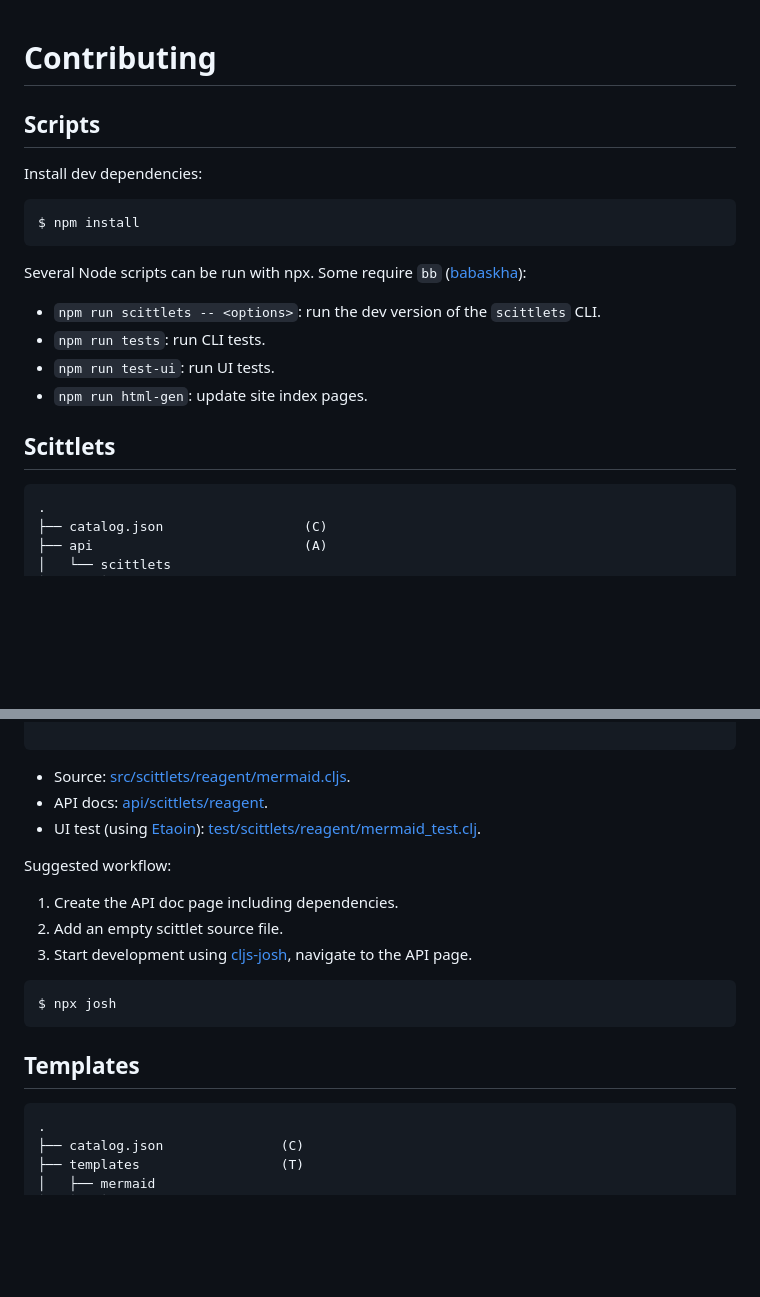
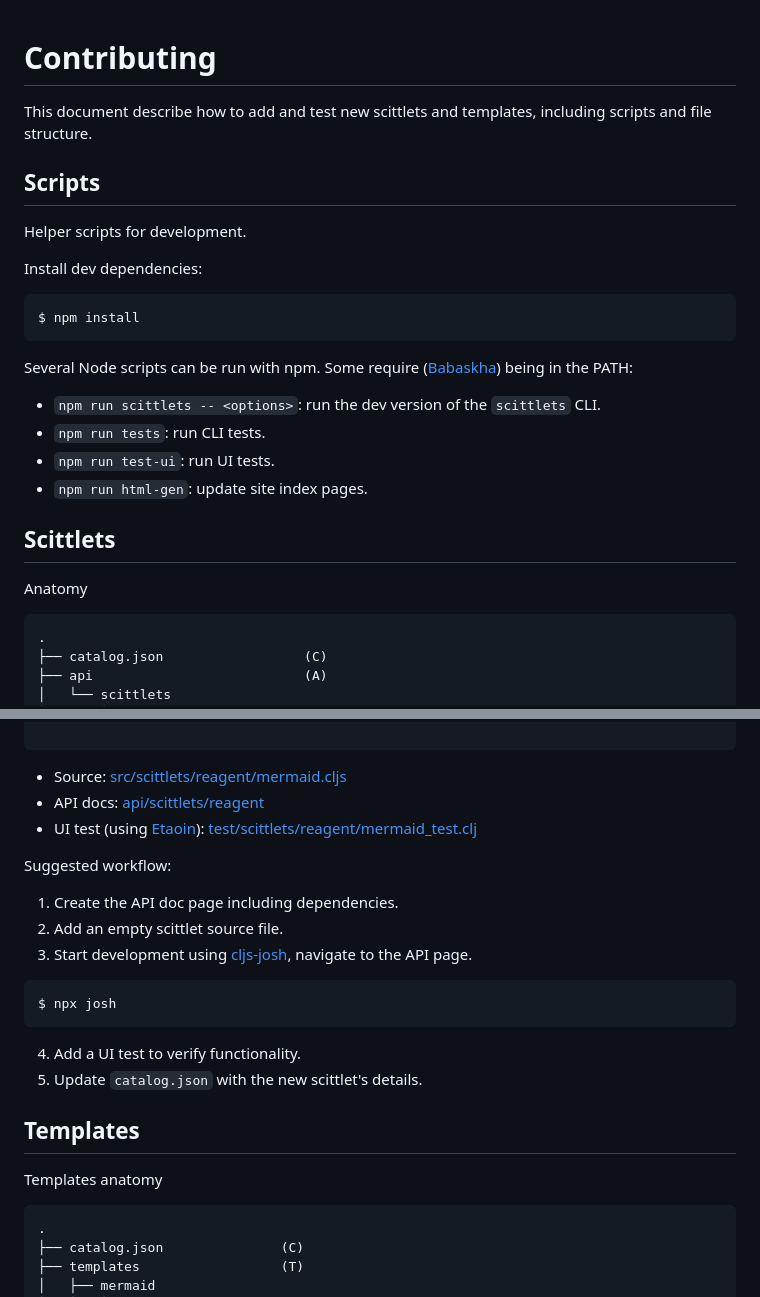
Before and after one commit to ikappaki/scittlets, a Markdown page: CONTRIBUTING.md, 2 parts joined by grey strips. GitHub-like rendering; blank space fills up the shorter version.

Commit message:
contr update [skip ci]

````diff
--- a/CONTRIBUTING.md
+++ b/CONTRIBUTING.md
@@ -1,13 +1,17 @@
 # Contributing
 
+This document describe how to add and test new scittlets and templates, including scripts and file structure.
+
 ## Scripts
+
+Helper scripts for development.
 
 Install dev dependencies:
 ```bash
 $ npm install
 ```
 
-Several Node scripts can be run with npx. Some require `bb` ([babaskha](https://babashka.org/)):
+Several Node scripts can be run with npm. Some require ([Babaskha](https://babashka.org/)) being in the PATH:
 
 - `npm run scittlets -- <options>`: run the dev version of the `scittlets` CLI.
 - `npm run tests`: run CLI tests.
@@ -15,6 +19,8 @@ Several Node scripts can be run with npx. Some require `bb` ([babaskha](https://
 - `npm run html-gen`: update site index pages.
 
 ## Scittlets
+
+Anatomy
 
 ```
 .
@@ -73,21 +79,24 @@ A scittlet is a ClojureScript namespace listed in the catalog. Example entry:
 ```
 
 
-- Source: [src/scittlets/reagent/mermaid.cljs](src/scittlets/reagent/mermaid.cljs).
-- API docs: [api/scittlets/reagent](api/scittlets/reagent).
-- UI test (using [Etaoin](https://github.com/clj-commons/etaoin)): [test/scittlets/reagent/mermaid_test.clj](test/scittlets/reagent/mermaid_test.clj).
+- Source: [src/scittlets/reagent/mermaid.cljs](src/scittlets/reagent/mermaid.cljs)
+- API docs: [api/scittlets/reagent](api/scittlets/reagent)
+- UI test (using [Etaoin](https://github.com/clj-commons/etaoin)): [test/scittlets/reagent/mermaid_test.clj](test/scittlets/reagent/mermaid_test.clj)
 
 Suggested workflow:
 
 1. Create the API doc page including dependencies.
 2. Add an empty scittlet source file.
 3. Start development using [cljs-josh](https://github.com/chr15m/cljs-josh), navigate to the API page.
-
 ```shell
 $ npx josh
 ```
+4. Add a UI test to verify functionality.
+5. Update `catalog.json` with the new scittlet's details.
 
 ## Templates
+
+Templates anatomy
 
 ```
 .
````
Also changed, not shown: other parts of CONTRIBUTING.md (+1 -1 lines).
